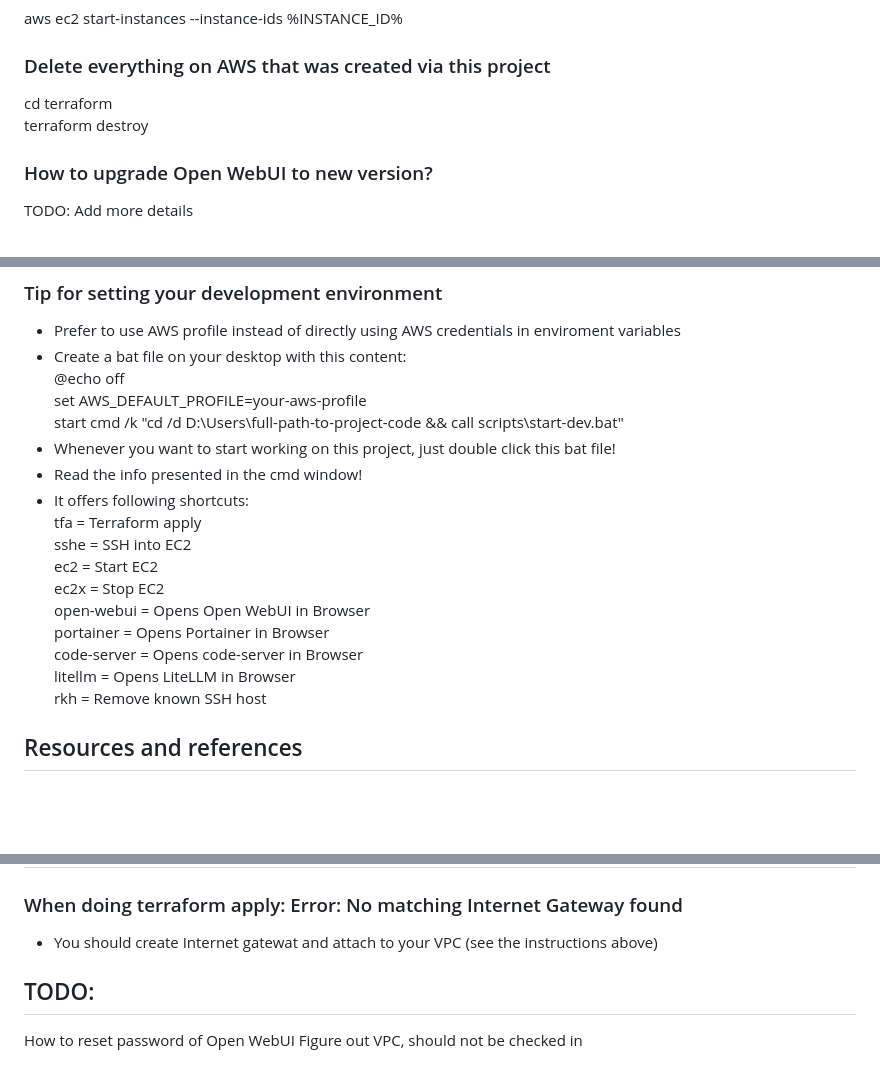
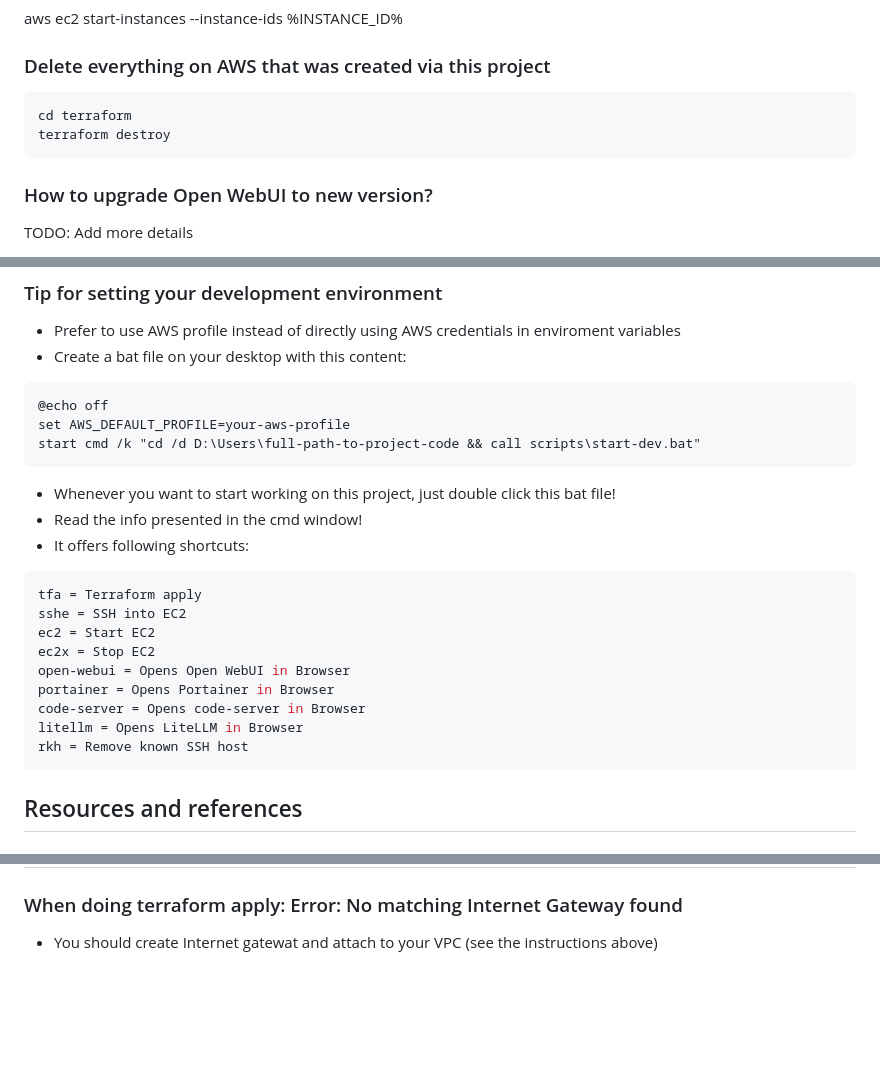
Before and after one commit to kashodiya/my-open-webui, a Markdown page: README.md, 3 parts joined by grey strips. Rendered like a GitHub page; blank space fills up the shorter version.

Commit message:
cosmetic changes

````diff
--- a/README.md
+++ b/README.md
@@ -178,8 +179,10 @@ aws ec2 stop-instances --instance-ids %INSTANCE_ID%
 aws ec2 start-instances --instance-ids %INSTANCE_ID%
 
 ### Delete everything on AWS that was created via this project
+```bat
 cd terraform
 terraform destroy
+```
 
 ### How to upgrade Open WebUI to new version?
 TODO: Add more details
@@ -254,12 +257,15 @@ powershell.exe -ExecutionPolicy Bypass -File find-next-available-cidr.ps1 "vpc-y
 ### Tip for setting your development environment
 - Prefer to use AWS profile instead of directly using AWS credentials in enviroment variables
 - Create a bat file on your desktop with this content:
+```bat
 @echo off
 set AWS_DEFAULT_PROFILE=your-aws-profile
 start cmd /k "cd /d D:\Users\full-path-to-project-code && call scripts\start-dev.bat"
+```
 - Whenever you want to start working on this project, just double click this bat file!
 - Read the info presented in the cmd window!
 - It offers following shortcuts:
+```ini
 tfa = Terraform apply
 sshe = SSH into EC2
 ec2 = Start EC2
@@ -269,7 +275,7 @@ portainer = Opens Portainer in Browser
 code-server = Opens code-server in Browser
 litellm = Opens LiteLLM in Browser
 rkh = Remove known SSH host
-
+```
 
 ## Resources and references
 ### Open WebUI
@@ -293,9 +299,3 @@ rkh = Remove known SSH host
 ## Troubleshooting
 ### When doing terraform apply: Error: No matching Internet Gateway found
 - You should create Internet gatewat and attach to your VPC (see the instructions above)
-
-
-
-## TODO:
-How to reset password of Open WebUI
-Figure out VPC, should not be checked in
````
Also changed, not shown: other parts of README.md (+1 -0 lines).
